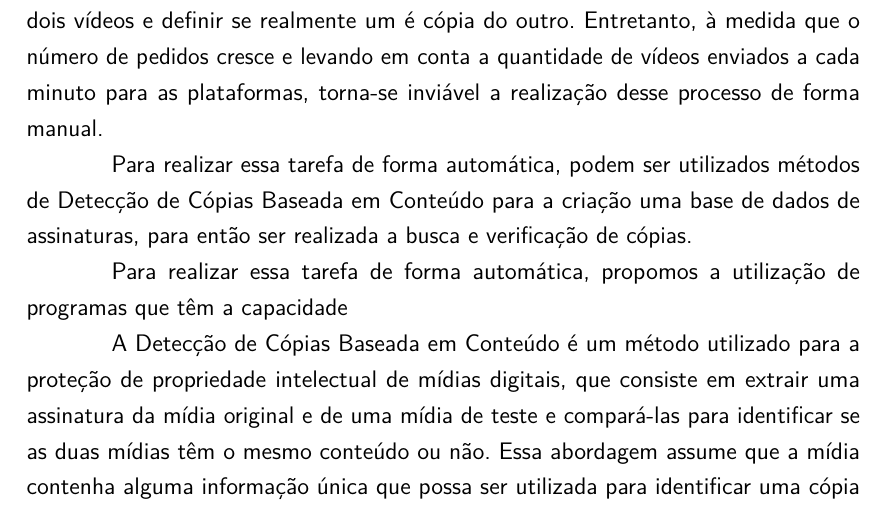
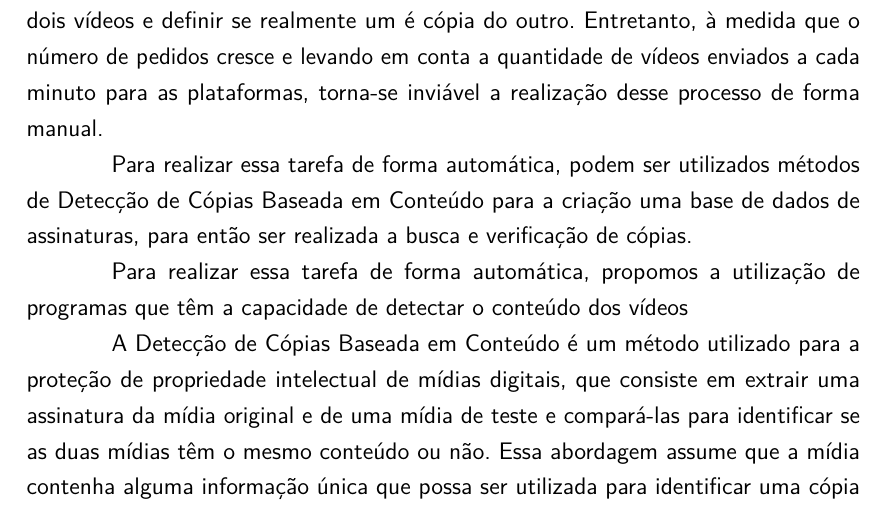
Before and after one commit to jordyantunes/TCC-texto, a LaTeX thesis (utfpr-tcc.tex, which reads estrutura/textuais/introducao2.tex): part of page 9 of 29, cut so that both start at the same text. Compiled offline with pdfLaTeX.

Commit message:
Update on Overleaf.

```diff
--- a/estrutura/textuais/introducao2.tex
+++ b/estrutura/textuais/introducao2.tex
@@ -8,7 +8,7 @@ Suponha que essas plataformas de compartilhamento de vídeos recebam pedidos vin
 
 Para realizar essa tarefa de forma automática, podem ser utilizados métodos de Detecção de Cópias Baseada em Conteúdo para a criação uma base de dados de assinaturas, para então ser realizada a busca e verificação de cópias.
 
-Para realizar essa tarefa de forma automática, propomos a utilização de programas que têm a capacidade
+Para realizar essa tarefa de forma automática, propomos a utilização de programas que têm a capacidade de detectar o conteúdo dos vídeos
 
 % 1 Parágrafo de contextualização
 A Detecção de Cópias Baseada em Conteúdo é um método utilizado para a proteção de propriedade intelectual de mídias digitais, que consiste em extrair uma assinatura da mídia original e de uma mídia de teste e compará-las para identificar se as duas mídias têm o mesmo conteúdo ou não. Essa abordagem assume que a mídia contenha alguma informação única que possa ser utilizada para identificar uma cópia \citeauthor{kim2005spatiotemporal}.
```
